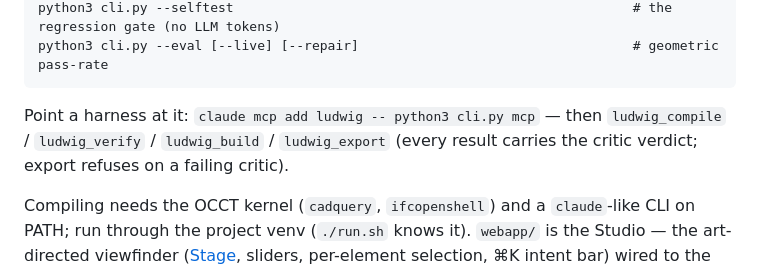
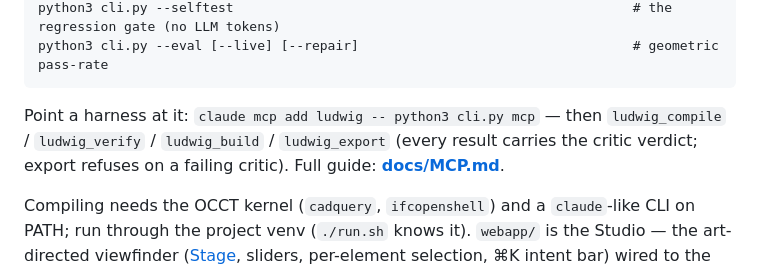
Before and after one commit to IrgenSlj/Ludwig, a Markdown page: README.md, the part around the change. GitHub-like rendering.

```diff
--- a/README.md
+++ b/README.md
@@ -66,7 +66,7 @@ python3 cli.py --eval [--live] [--repair]                                   # ge
 
 Point a harness at it: `claude mcp add ludwig -- python3 cli.py mcp` — then `ludwig_compile` /
 `ludwig_verify` / `ludwig_build` / `ludwig_export` (every result carries the critic verdict; export
-refuses on a failing critic).
+refuses on a failing critic). Full guide: **[docs/MCP.md](docs/MCP.md)**.
 
 Compiling needs the OCCT kernel (`cadquery`, `ifcopenshell`) and a `claude`-like CLI on PATH; run through
 the project venv (`./run.sh` knows it). `webapp/` is the Studio — the art-directed viewfinder
```
Also changed, not shown: docs/GTM.md (+6 -0 lines), docs/MCP.md (added, +76 -0 lines).
